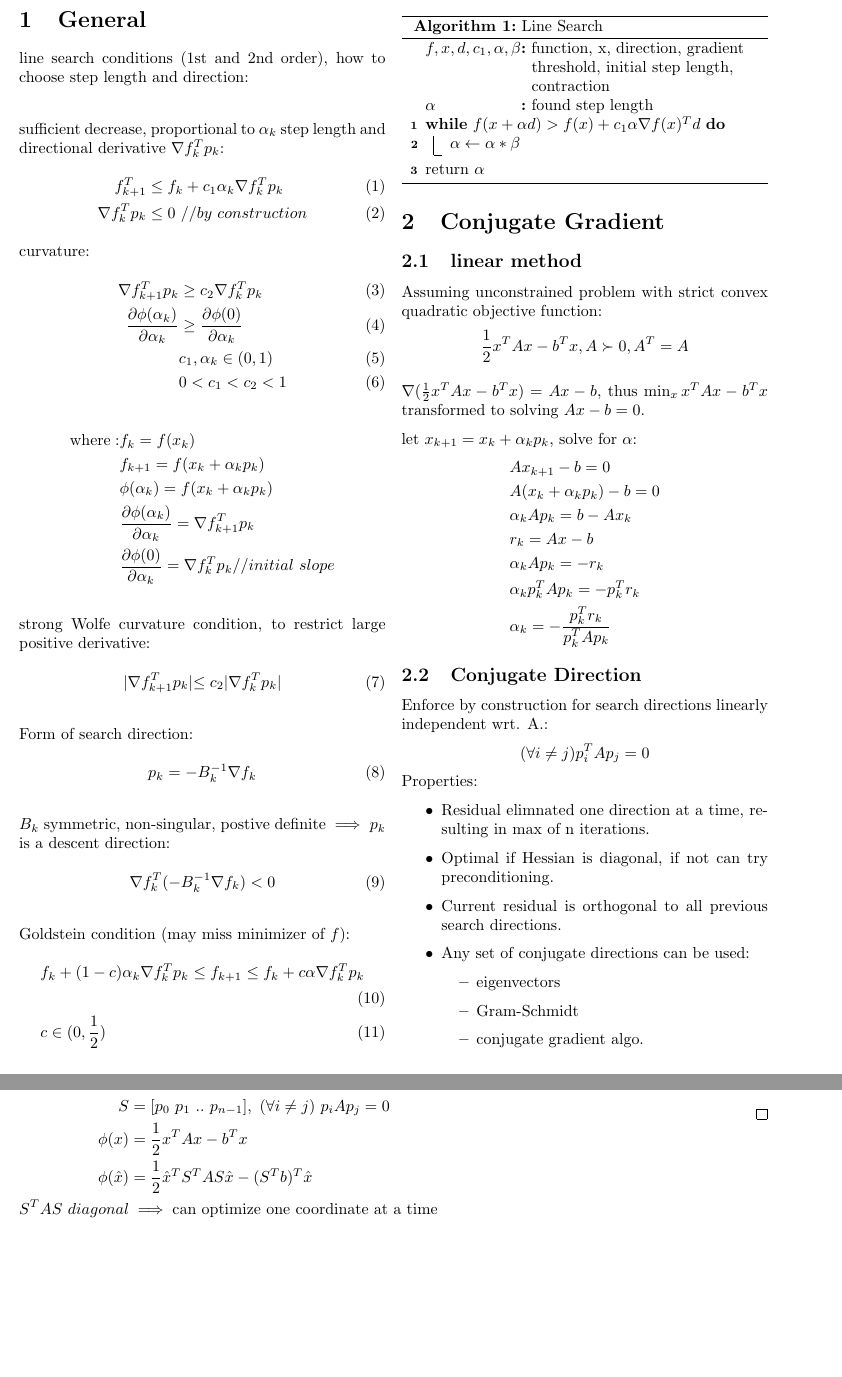
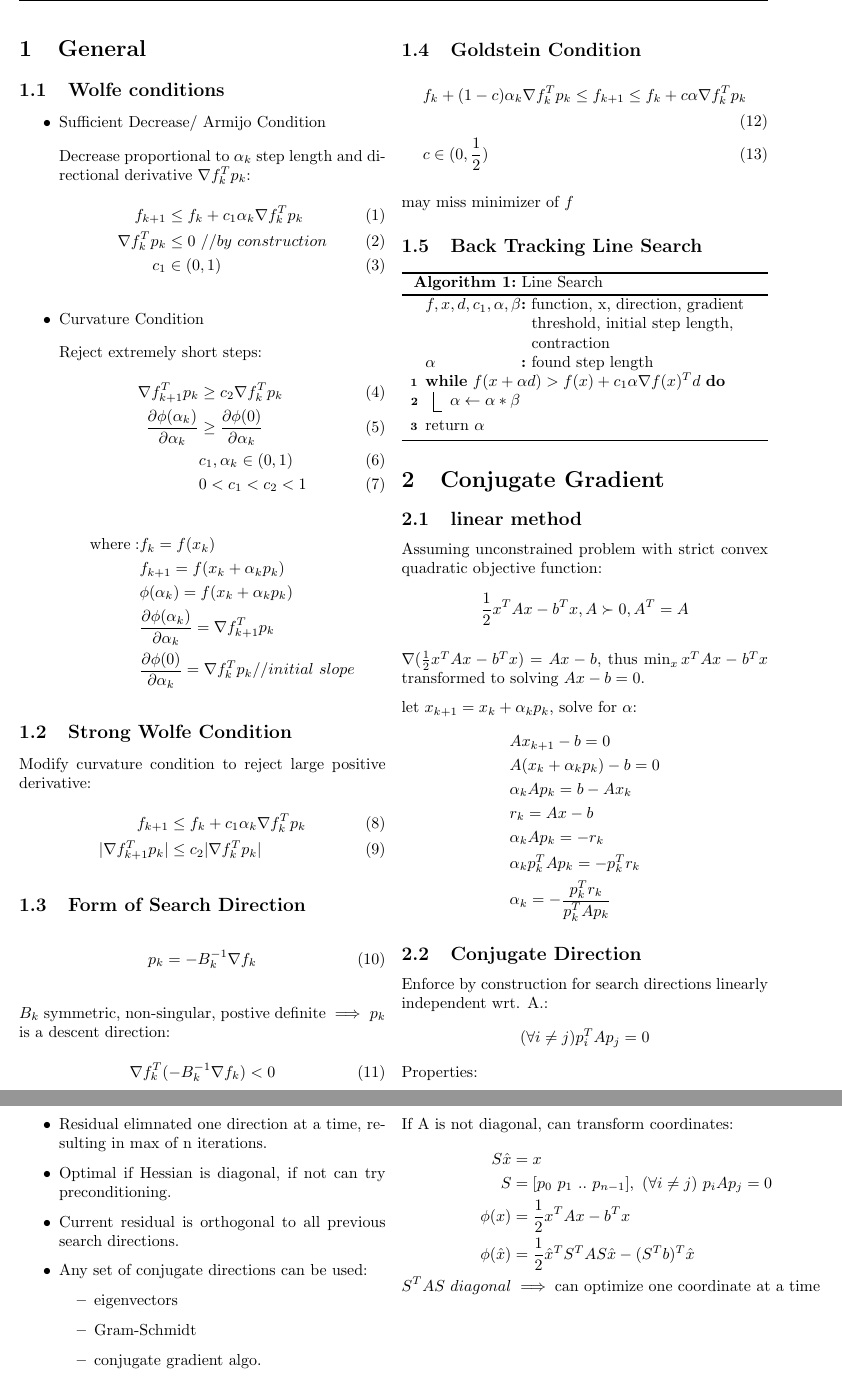
Before and after one commit to exbibyte/notes_numerical_optimization, a LaTeX document (notebook.tex): two parts of pages 1 and 2 of 14 before the commit and two parts of pages 1 and 2 of 15 after it, joined at a grey line, cut so that both start at the same text, the shorter picture padded with empty space. Compiled offline with pdfLaTeX.

Commit message:
edited line search conditions

```diff
--- a/notebook.tex
+++ b/notebook.tex
@@ -68,14 +68,22 @@
 
   \section{General}
 
-  line search conditions (1st and 2nd order), how to choose step length and direction:\\
+  \subsection{Wolfe conditions}
 
-  sufficient decrease, proportional to $\alpha_k$ step length and directional derivative $\nabla f_k^T p_k$:
+  \begin{itemize}
+
+  \item Sufficient Decrease/ Armijo Condition
+
+  Decrease proportional to $\alpha_k$ step length and directional derivative $\nabla f_k^T p_k$:
   \begin{align}
-    f_{k+1}^T & \leq f_k + c_1 \alpha_k \nabla f_k^T p_k\\
-    \nabla f_k^T p_k & \leq 0\ //by\ construction
+    f_{k+1} & \leq f_k + c_1 \alpha_k \nabla f_k^T p_k\\
+    \nabla f_k^T p_k & \leq 0\ //by\ construction\\
+    c_1 & \in (0,1)
   \end{align}
-  curvature:
+
+  \item Curvature Condition
+
+  Reject extremely short steps:
   \begin{align}
     \nabla f_{k+1}^T p_k & \geq c_2 \nabla f_k^T p_k\\
     \frac{\partial \phi(\alpha_k)}{\partial \alpha_k} & \geq \frac{\partial \phi(0)}{\partial \alpha_k}\\
@@ -90,12 +98,18 @@
   & \frac{\partial \phi(0)}{\partial \alpha_k} = \nabla f_{k}^T p_k //initial\ slope
   \end{align*}
 
-  strong Wolfe curvature condition, to restrict large positive derivative:
+  \end{itemize}
+
+  \subsection{Strong Wolfe Condition}
+
+  Modify curvature condition to reject large positive derivative:
   \begin{align}
-    | \nabla f_{k+1}^T p_k| \leq c_2 |\nabla f_k^T p_k|
+    f_{k+1} & \leq f_k + c_1 \alpha_k \nabla f_k^T p_k\\
+    | \nabla f_{k+1}^T p_k| & \leq c_2 |\nabla f_k^T p_k|
   \end{align}
 
-  Form of search direction:
+  \subsection{Form of Search Direction}
+
   \begin{align}
     p_k = - B_k^{-1} \nabla f_k
   \end{align}
@@ -105,11 +119,16 @@
     \nabla f_k^T(-B_k^{-1} \nabla f_k) < 0
   \end{align}
 
-  Goldstein condition (may miss minimizer of $f$):
+  \subsection{Goldstein Condition}
+
   \begin{align}
     &f_k+(1-c) \alpha_k \nabla f_k^T p_k \leq f_{k+1} \leq f_k + c \alpha \nabla f_k^T p_k\\
     &c \in (0,\frac{1}{2})
   \end{align}
+
+  may miss minimizer of $f$
+
+  \subsection{Back Tracking Line Search}
 
   \begin{algorithm}[H]
     \SetKwInOut{Input}{$f, x, d, c_1, \alpha, \beta$}\SetKwInOut{Output}{$\alpha$}
```
Also changed, not shown: notebook.pdf.
